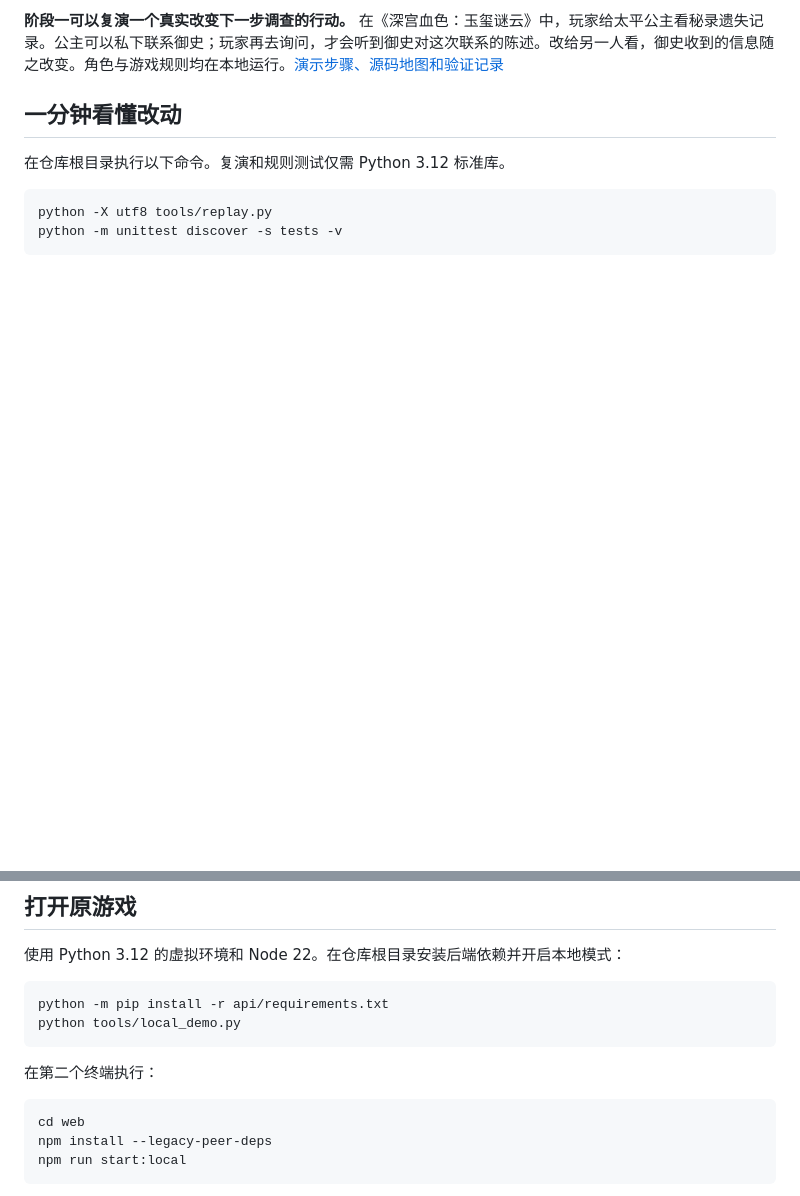
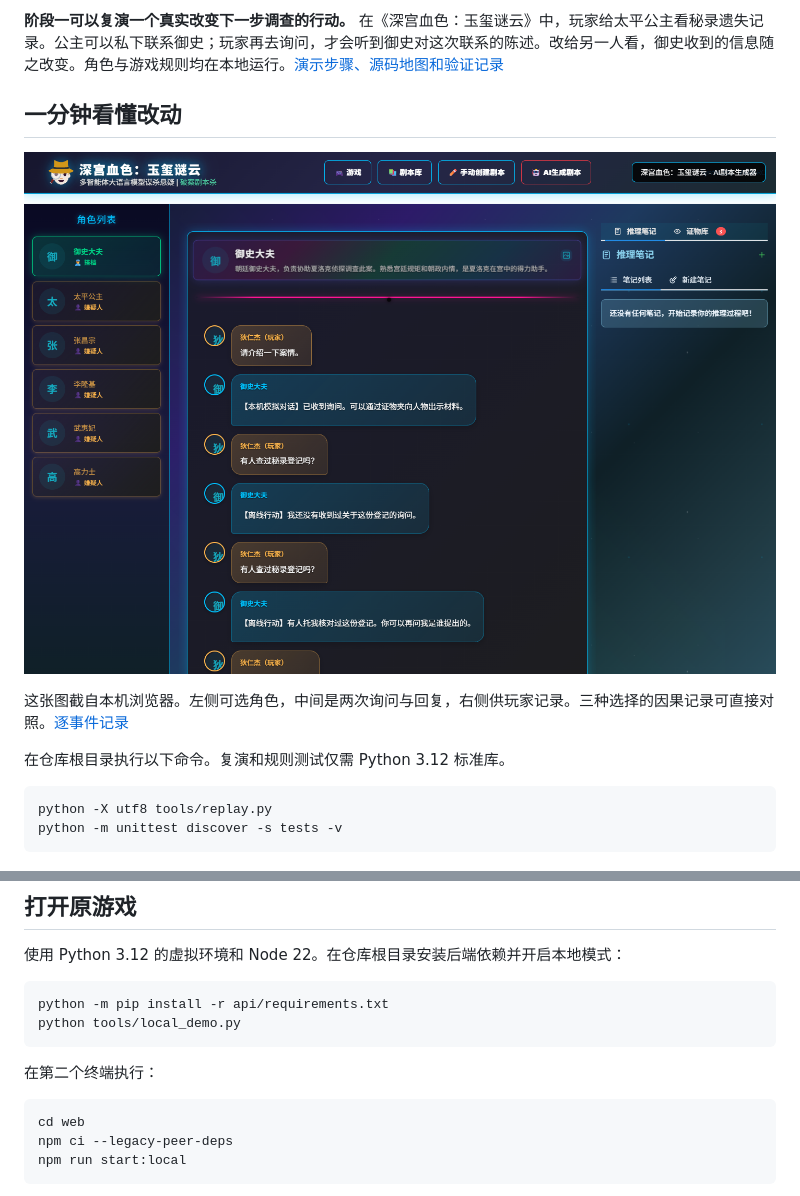
Before and after one commit to bingc11/g03-dynamic-mystery, a Markdown page: README.md, 2 parts joined by grey strips. Rendered like a GitHub page; pictures changed too: docs/evidence/palace-investigation.png (added); blank space fills up the shorter version.

Commit message:
Verify the game in Chromium and include reproducible build and evidence

````diff
--- a/README.md
+++ b/README.md
@@ -5,6 +5,10 @@
 **阶段一可以复演一个真实改变下一步调查的行动。** 在《深宫血色：玉玺谜云》中，玩家给太平公主看秘录遗失记录。公主可以私下联系御史；玩家再去询问，才会听到御史对这次联系的陈述。改给另一人看，御史收到的信息随之改变。角色与游戏规则均在本地运行。[演示步骤、源码地图和验证记录](docs/PHASE1.md)
 
 ## 一分钟看懂改动
+
+![玩家先后询问御史同一件事，第二次得到了可追问来源的证言](docs/evidence/palace-investigation.png)
+
+这张图截自本机浏览器。左侧可选角色，中间是两次询问与回复，右侧供玩家记录。三种选择的因果记录可直接对照。[逐事件记录](docs/evidence/paths.jsonl)
 
 在仓库根目录执行以下命令。复演和规则测试仅需 Python 3.12 标准库。
 
@@ -26,7 +30,7 @@ python tools/local_demo.py
 
 ```sh
 cd web
-npm install --legacy-peer-deps
+npm ci --legacy-peer-deps
 npm run start:local
 ```
 
````
Also changed, not shown: docs/PHASE1.md (+21 -2 lines), 10 other files.
